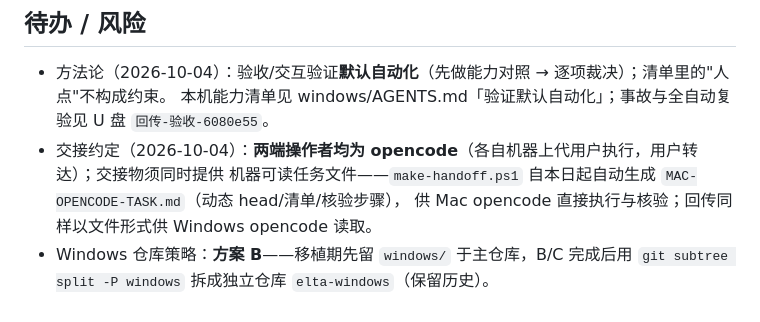
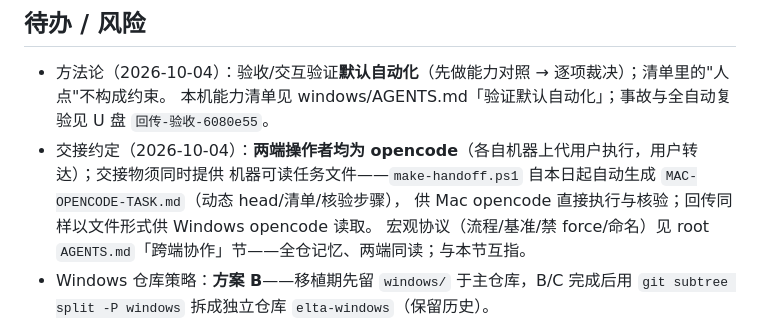
Before and after one commit to liuxiaominglove/elta, a Markdown page: windows/NOTES.md, the part around the change. Drawn GitHub-style.

Commit message:
docs(windows): 协作协议互指（windows/NOTES ↔ root AGENTS「跨端协作」；待办刷新至 3154e69）

```diff
--- a/windows/NOTES.md
+++ b/windows/NOTES.md
@@ -419,6 +419,7 @@ windows/
 - 交接约定（2026-10-04）：**两端操作者均为 opencode**（各自机器上代用户执行，用户转达）；交接物须同时提供
   机器可读任务文件——`make-handoff.ps1` 自本日起自动生成 `MAC-OPENCODE-TASK.md`（动态 head/清单/核验步骤），
   供 Mac opencode 直接执行与核验；回传同样以文件形式供 Windows opencode 读取。
+  宏观协议（流程/基准/禁 force/命名）见 root `AGENTS.md`「跨端协作」节——全仓记忆、两端同读；与本节互指。
 - Windows 仓库策略：**方案 B**——移植期先留 `windows/` 于主仓库，B/C 完成后用 `git subtree split -P windows`
   拆成独立仓库 `elta-windows`（保留历史）。
 - 运行期验证需 A 机手测（CI 只做编译级）。
```
Also changed, not shown: windows/AGENTS.md (+1 -1 lines).
